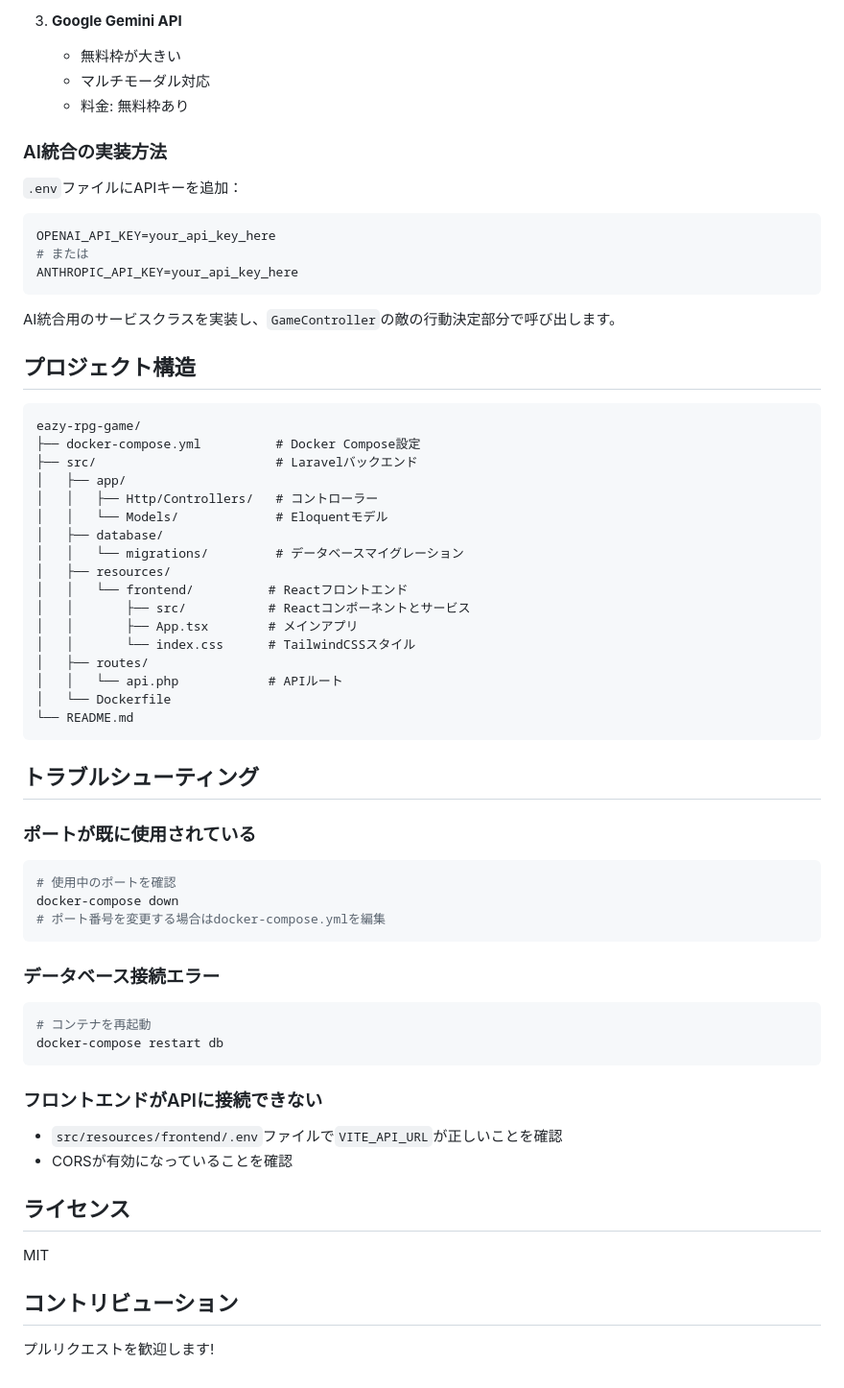
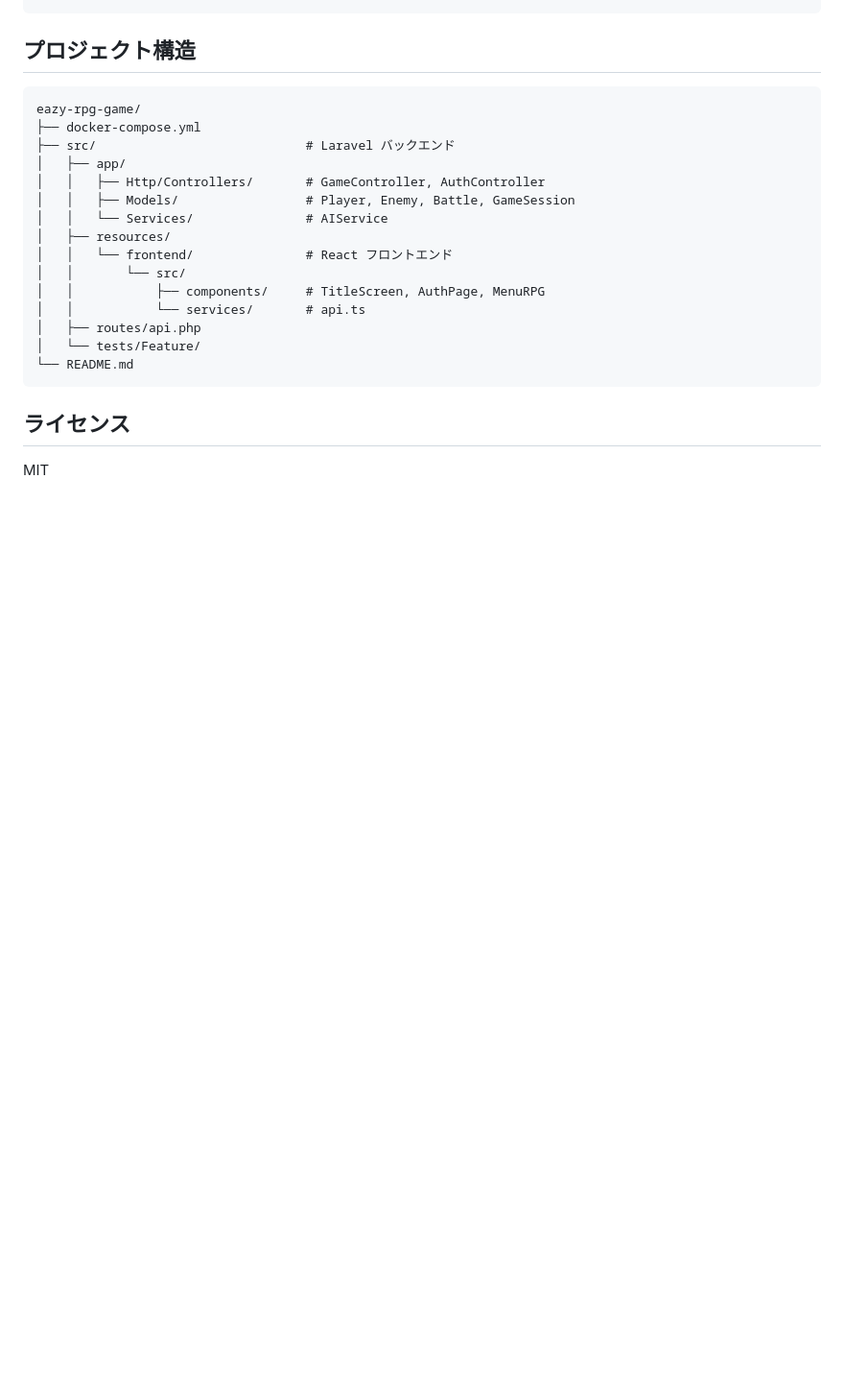
Before and after one commit to Ruu5LP/eazy-rpg-game, a Markdown page: README.md, the part around one of its changes. Shown at 96% size. GitHub-like rendering; blank space fills up the shorter version.

````diff
--- a/README.md
+++ b/README.md
@@ -145,68 +106,24 @@ docker-compose logs -f app
-3. **Google Gemini API**
-   - 無料枠が大きい
-   - マルチモーダル対応
-   - 料金: 無料枠あり
-
-### AI統合の実装方法
-
-`.env`ファイルにAPIキーを追加：
-
-```env
-OPENAI_API_KEY=your_api_key_here
-# または
-ANTHROPIC_API_KEY=your_api_key_here
-```
-
-AI統合用のサービスクラスを実装し、`GameController`の敵の行動決定部分で呼び出します。
 
 ## プロジェクト構造
 
 ```
 eazy-rpg-game/
-├── docker-compose.yml          # Docker Compose設定
-├── src/                        # Laravelバックエンド
+├── docker-compose.yml
+├── src/                            # Laravel バックエンド
 │   ├── app/
-│   │   ├── Http/Controllers/   # コントローラー
-│   │   └── Models/             # Eloquentモデル
-│   ├── database/
-│   │   └── migrations/         # データベースマイグレーション
+│   │   ├── Http/Controllers/       # GameController, AuthController
+│   │   ├── Models/                 # Player, Enemy, Battle, GameSession
+│   │   └── Services/               # AIService
 │   ├── resources/
-│   │   └── frontend/          # Reactフロントエンド
-│   │       ├── src/           # Reactコンポーネントとサービス
-│   │       ├── App.tsx        # メインアプリ
-│   │       └── index.css      # TailwindCSSスタイル
-│   ├── routes/
-│   │   └── api.php            # APIルート
-│   └── Dockerfile
+│   │   └── frontend/               # React フロントエンド
+│   │       └── src/
+│   │           ├── components/     # TitleScreen, AuthPage, MenuRPG
+│   │           └── services/       # api.ts
+│   ├── routes/api.php
+│   └── tests/Feature/
 └── README.md
 ```
-
-## トラブルシューティング
-
-### ポートが既に使用されている
-
-```bash
-# 使用中のポートを確認
-docker-compose down
-# ポート番号を変更する場合はdocker-compose.ymlを編集
-```
-
-### データベース接続エラー
-
-```bash
-# コンテナを再起動
-docker-compose restart db
-```
-
-### フロントエンドがAPIに接続できない
-
-- `src/resources/frontend/.env`ファイルで`VITE_API_URL`が正しいことを確認
-- CORSが有効になっていることを確認
 
 ## ライセンス
 
 MIT
-
-## コントリビューション
-
-プルリクエストを歓迎します!
````
Also changed, not shown: other parts of README.md (+60 -99 lines).
